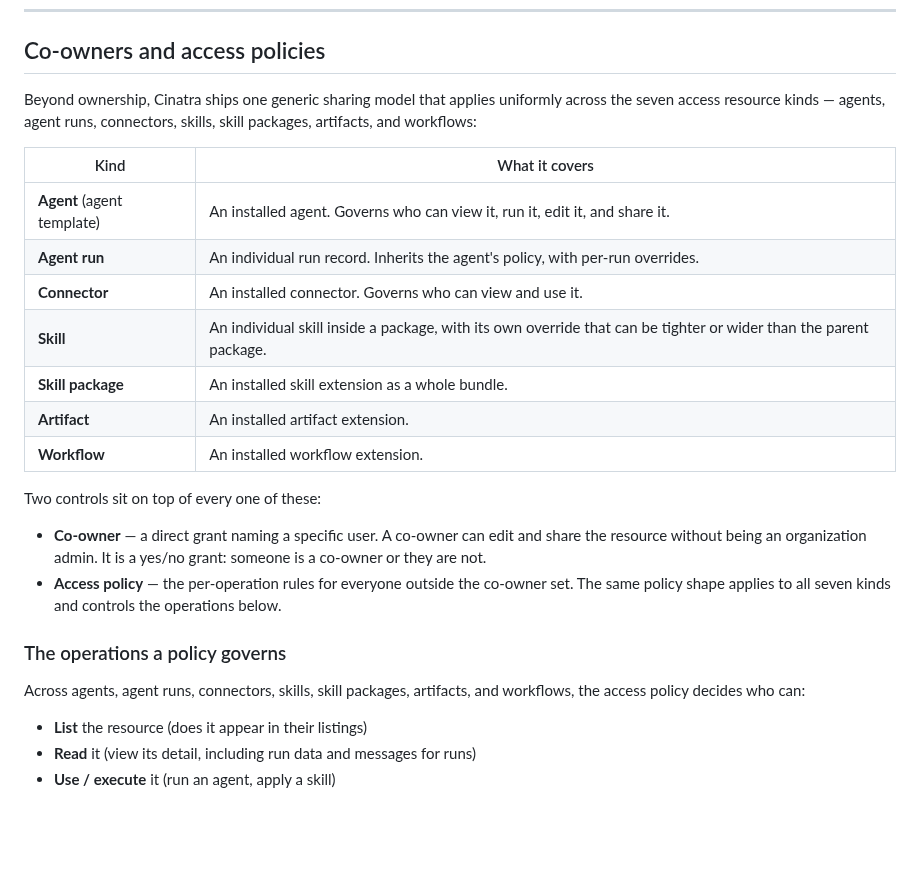
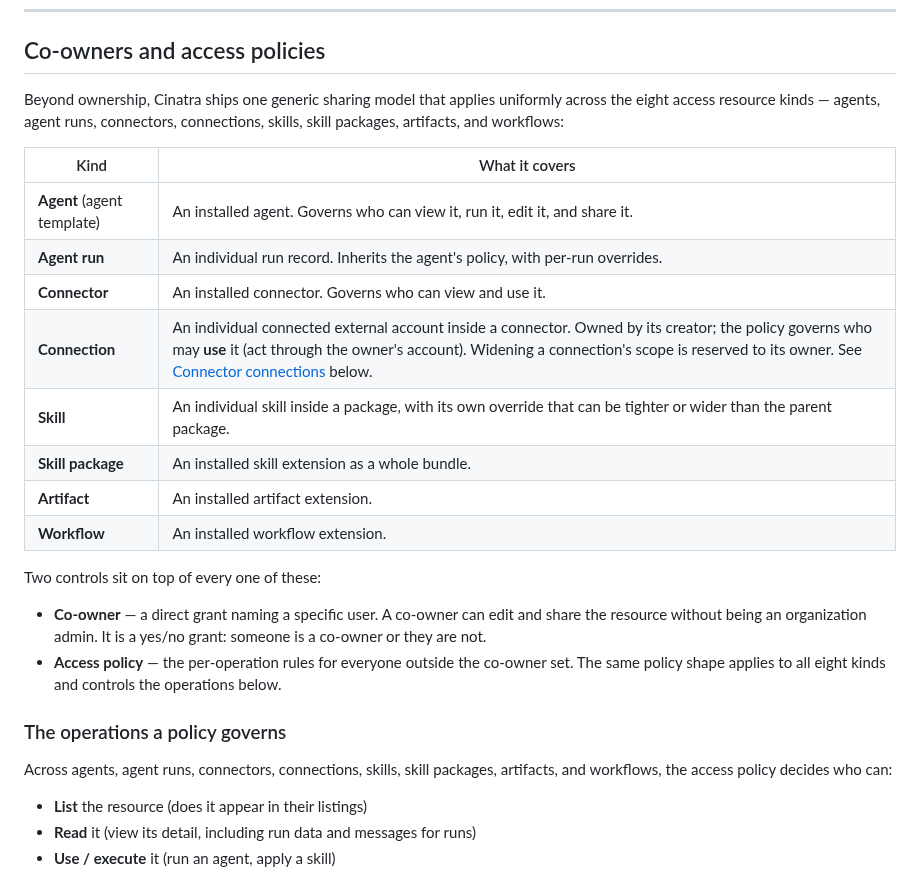
Before and after one commit to cinatra-ai/docs, a Markdown page: guides/admin/permissions.md, the part around one of its changes. Drawn GitHub-style; blank space fills up the shorter version.

```diff
--- a/guides/admin/permissions.md
+++ b/guides/admin/permissions.md
@@ -57,13 +57,14 @@ When you make a grant, you are choosing both *who* (a specific user, or a level)
 
 ## Co-owners and access policies
 
-Beyond ownership, Cinatra ships one generic sharing model that applies uniformly across the seven access resource kinds — agents, agent runs, connectors, skills, skill packages, artifacts, and workflows:
+Beyond ownership, Cinatra ships one generic sharing model that applies uniformly across the eight access resource kinds — agents, agent runs, connectors, connections, skills, skill packages, artifacts, and workflows:
 
 | Kind | What it covers |
 |---|---|
 | **Agent** (agent template) | An installed agent. Governs who can view it, run it, edit it, and share it. |
 | **Agent run** | An individual run record. Inherits the agent's policy, with per-run overrides. |
 | **Connector** | An installed connector. Governs who can view and use it. |
+| **Connection** | An individual connected external account inside a connector. Owned by its creator; the policy governs who may **use** it (act through the owner's account). Widening a connection's scope is reserved to its owner. See [Connector connections](#connector-connections-owner-bound-scoped-audited) below. |
 | **Skill** | An individual skill inside a package, with its own override that can be tighter or wider than the parent package. |
 | **Skill package** | An installed skill extension as a whole bundle. |
 | **Artifact** | An installed artifact extension. |
@@ -72,11 +73,11 @@ Beyond ownership, Cinatra ships one generic sharing model that applies uniformly
 Two controls sit on top of every one of these:
 
 - **Co-owner** — a direct grant naming a specific user. A co-owner can edit and share the resource without being an organization admin. It is a yes/no grant: someone is a co-owner or they are not.
-- **Access policy** — the per-operation rules for everyone outside the co-owner set. The same policy shape applies to all seven kinds and controls the operations below.
+- **Access policy** — the per-operation rules for everyone outside the co-owner set. The same policy shape applies to all eight kinds and controls the operations below.
 
 ### The operations a policy governs
 
-Across agents, agent runs, connectors, skills, skill packages, artifacts, and workflows, the access policy decides who can:
+Across agents, agent runs, connectors, connections, skills, skill packages, artifacts, and workflows, the access policy decides who can:
 
 - **List** the resource (does it appear in their listings)
 - **Read** it (view its detail, including run data and messages for runs)
```
Also changed, not shown: other parts of guides/admin/permissions.md (+18 -1 lines), guides/user/README.md (+1 -0 lines), guides/user/connections-and-sharing.md (added, +104 -0 lines), assets/connection-scope-picker-locked.png (added), assets/connection-scope-picker.png (added), assets/connectors-scope-filter.png (added), 1 other file.
